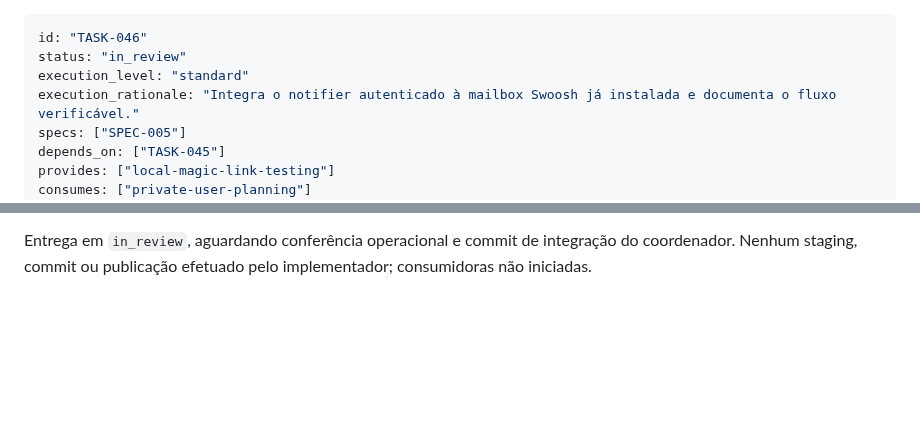
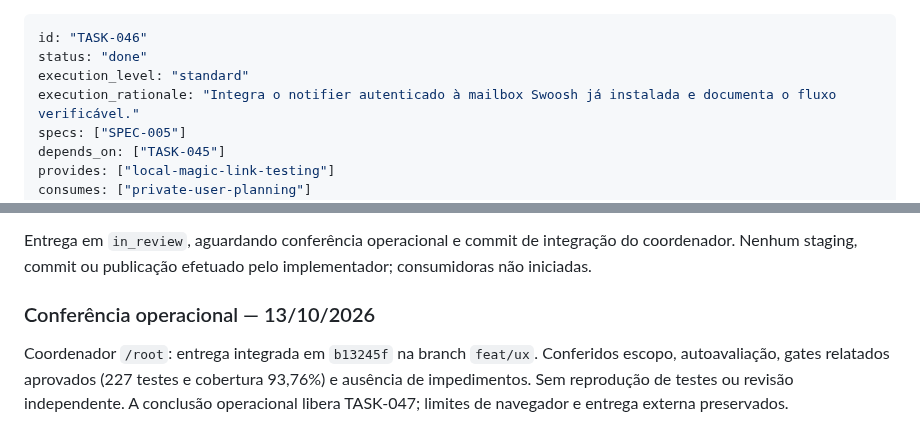
Before and after one commit to brecabral/planner, a Markdown page: docs/tasks/046-magic-link-dev.md, 2 parts joined by grey strips. Drawn GitHub-style; blank space fills up the shorter version.

Commit message:
docs: TASK-046 record operational completion

```diff
--- a/docs/tasks/046-magic-link-dev.md
+++ b/docs/tasks/046-magic-link-dev.md
@@ -1,6 +1,6 @@
 ---
 id: "TASK-046"
-status: "in_review"
+status: "done"
 execution_level: "standard"
 execution_rationale: "Integra o notifier autenticado à mailbox Swoosh já instalada e documenta o fluxo verificável."
 specs: ["SPEC-005"]
@@ -44,3 +44,7 @@ Validações executadas via RTK após consulta das ajudas Mix: teste direcionado
 Autoavaliação pelo implementador `implement_046`, conforme fluxo de review: alvo é o diff local dos quatro arquivos sobre `8217228`; critérios acima atendidos, sem achados bloqueantes dentro do escopo. Não constitui revisão independente nem avança seu marco. LiveViewTest e Plug verificam servidor e submissões, sem navegação real ou JavaScript de navegador; o procedimento manual não foi executado em navegador nesta entrega. Entrega externa permanece não verificada e fora do escopo. Nenhum hook alterado.
 
 Entrega em `in_review`, aguardando conferência operacional e commit de integração do coordenador. Nenhum staging, commit ou publicação efetuado pelo implementador; consumidoras não iniciadas.
+
+### Conferência operacional — 13/10/2026
+
+Coordenador `/root`: entrega integrada em `b13245f` na branch `feat/ux`. Conferidos escopo, autoavaliação, gates relatados aprovados (227 testes e cobertura 93,76%) e ausência de impedimentos. Sem reprodução de testes ou revisão independente. A conclusão operacional libera TASK-047; limites de navegador e entrega externa preservados.
```
